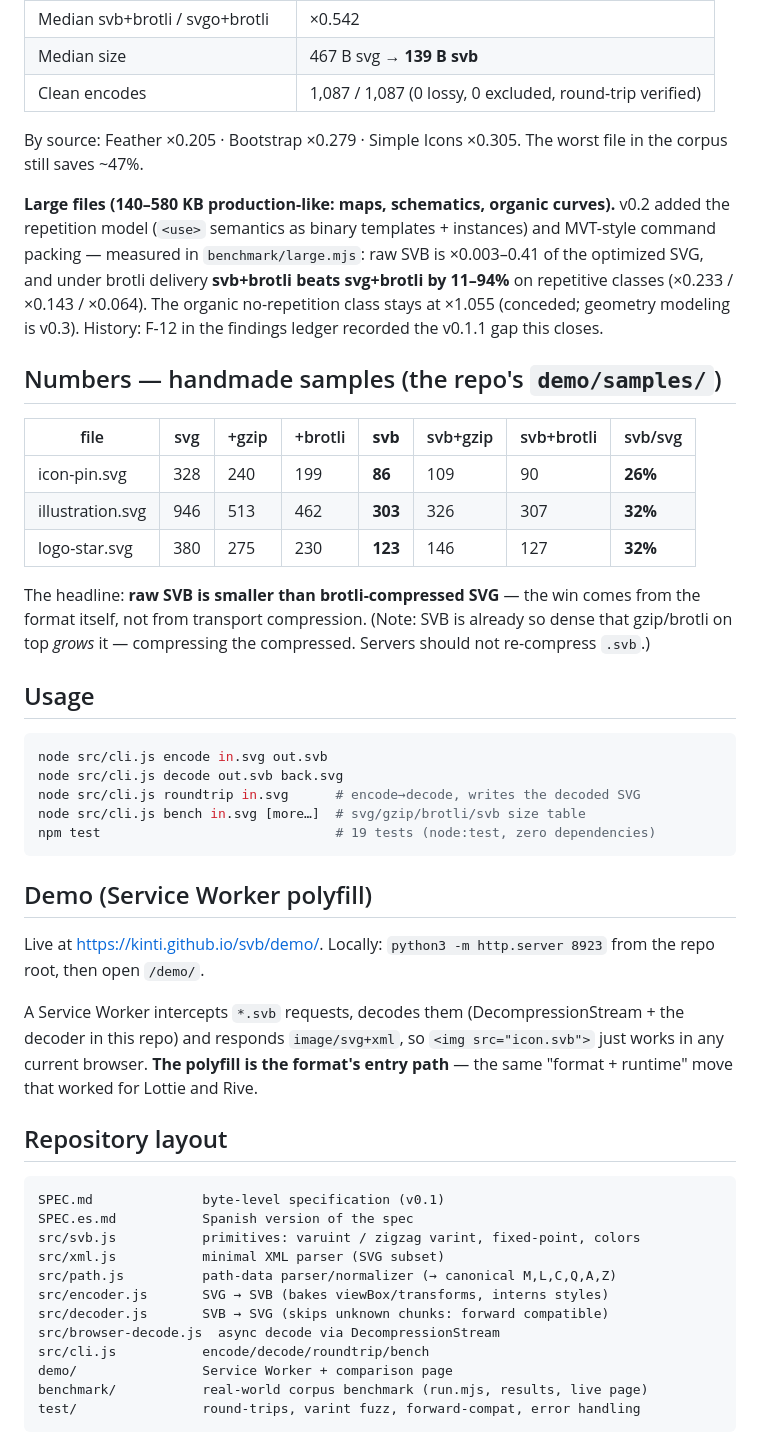
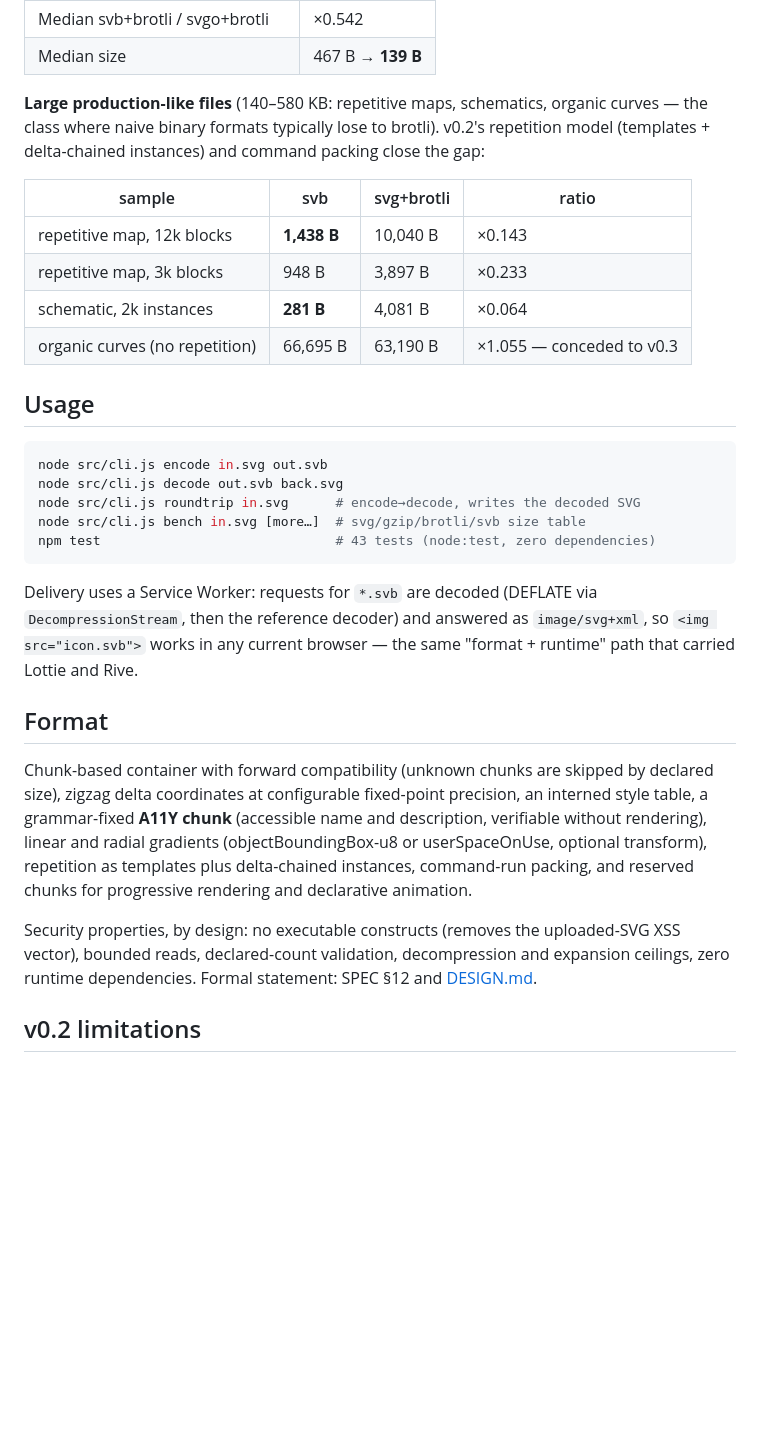
Before and after one commit to kinti/svb, a Markdown page: README.md, the part around one of its changes. GitHub-like rendering; blank space fills up the shorter version.

````diff
--- a/README.md
+++ b/README.md
@@ -48,20 +51,14 @@ The mark — an S-shaped vector path whose anchor points are binary bits (filled
 | Median svb+brotli / svgo+brotli | ×0.542 |
-| Median size | 467 B svg → **139 B svb** |
-| Clean encodes | 1,087 / 1,087 (0 lossy, 0 excluded, round-trip verified) |
+| Median size | 467 B → **139 B** |
 
-By source: Feather ×0.205 · Bootstrap ×0.279 · Simple Icons ×0.305. The worst file in the corpus still saves ~47%.
+**Large production-like files** (140–580 KB: repetitive maps, schematics, organic curves — the class where naive binary formats typically lose to brotli). v0.2's repetition model (templates + delta-chained instances) and command packing close the gap:
 
-**Large files (140–580 KB production-like: maps, schematics, organic curves).** v0.2 added the repetition model (`<use>` semantics as binary templates + instances) and MVT-style command packing — measured in `benchmark/large.mjs`: raw SVB is ×0.003–0.41 of the optimized SVG, and under brotli delivery **svb+brotli beats svg+brotli by 11–94%** on repetitive classes (×0.233 / ×0.143 / ×0.064). The organic no-repetition class stays at ×1.055 (conceded; geometry modeling is v0.3). History: F-12 in the findings ledger recorded the v0.1.1 gap this closes.
-
-## Numbers — handmade samples (the repo's `demo/samples/`)
-
-| file | svg | +gzip | +brotli | **svb** | svb+gzip | svb+brotli | svb/svg |
-|---|---|---|---|---|---|---|---|
-| icon-pin.svg | 328 | 240 | 199 | **86** | 109 | 90 | **26%** |
-| illustration.svg | 946 | 513 | 462 | **303** | 326 | 307 | **32%** |
-| logo-star.svg | 380 | 275 | 230 | **123** | 146 | 127 | **32%** |
-
-The headline: **raw SVB is smaller than brotli-compressed SVG** — the win comes from the format itself, not from transport compression. (Note: SVB is already so dense that gzip/brotli on top *grows* it — compressing the compressed. Servers should not re-compress `.svb`.)
+| sample | svb | svg+brotli | ratio |
+|---|---|---|---|
+| repetitive map, 12k blocks | **1,438 B** | 10,040 B | ×0.143 |
+| repetitive map, 3k blocks | 948 B | 3,897 B | ×0.233 |
+| schematic, 2k instances | **281 B** | 4,081 B | ×0.064 |
+| organic curves (no repetition) | 66,695 B | 63,190 B | ×1.055 — conceded to v0.3 |
 
 ## Usage
 
@@ -70,29 +67,16 @@ node src/cli.js encode in.svg out.svb
 node src/cli.js decode out.svb back.svg
 node src/cli.js roundtrip in.svg      # encode→decode, writes the decoded SVG
 node src/cli.js bench in.svg [more…]  # svg/gzip/brotli/svb size table
-npm test                              # 19 tests (node:test, zero dependencies)
+npm test                              # 43 tests (node:test, zero dependencies)
 ```
 
-## Demo (Service Worker polyfill)
+Delivery uses a Service Worker: requests for `*.svb` are decoded (DEFLATE via `DecompressionStream`, then the reference decoder) and answered as `image/svg+xml`, so `<img src="icon.svb">` works in any current browser — the same "format + runtime" path that carried Lottie and Rive.
 
-Live at <https://kinti.github.io/svb/demo/>. Locally: `python3 -m http.server 8923` from the repo root, then open `/demo/`.
+## Format
 
-A Service Worker intercepts `*.svb` requests, decodes them (DecompressionStream + the decoder in this repo) and responds `image/svg+xml`, so `<img src="icon.svb">` just works in any current browser. **The polyfill is the format's entry path** — the same "format + runtime" move that worked for Lottie and Rive.
+Chunk-based container with forward compatibility (unknown chunks are skipped by declared size), zigzag delta coordinates at configurable fixed-point precision, an interned style table, a grammar-fixed **A11Y chunk** (accessible name and description, verifiable without rendering), linear and radial gradients (objectBoundingBox-u8 or userSpaceOnUse, optional transform), repetition as templates plus delta-chained instances, command-run packing, and reserved chunks for progressive rendering and declarative animation.
 
-## Repository layout
+Security properties, by design: no executable constructs (removes the uploaded-SVG XSS vector), bounded reads, declared-count validation, decompression and expansion ceilings, zero runtime dependencies. Formal statement: SPEC §12 and [DESIGN.md](DESIGN.md).
 
-```
-SPEC.md              byte-level specification (v0.1)
-SPEC.es.md           Spanish version of the spec
-src/svb.js           primitives: varuint / zigzag varint, fixed-point, colors
-src/xml.js           minimal XML parser (SVG subset)
-src/path.js          path-data parser/normalizer (→ canonical M,L,C,Q,A,Z)
-src/encoder.js       SVG → SVB (bakes viewBox/transforms, interns styles)
-src/decoder.js       SVB → SVG (skips unknown chunks: forward compatible)
-src/browser-decode.js  async decode via DecompressionStream
-src/cli.js           encode/decode/roundtrip/bench
-demo/                Service Worker + comparison page
-benchmark/           real-world corpus benchmark (run.mjs, results, live page)
-test/                round-trips, varint fuzz, forward-compat, error handling
-```
+## v0.2 limitations
 
````
Also changed, not shown: other parts of README.md (+35 -44 lines), README.es.md (+51 -77 lines).
